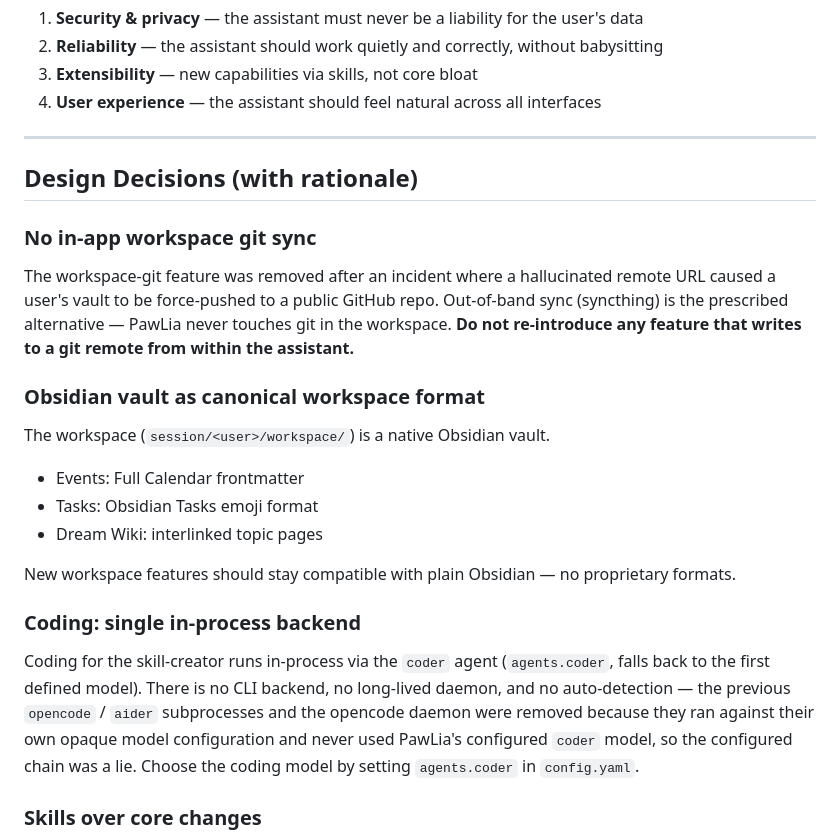
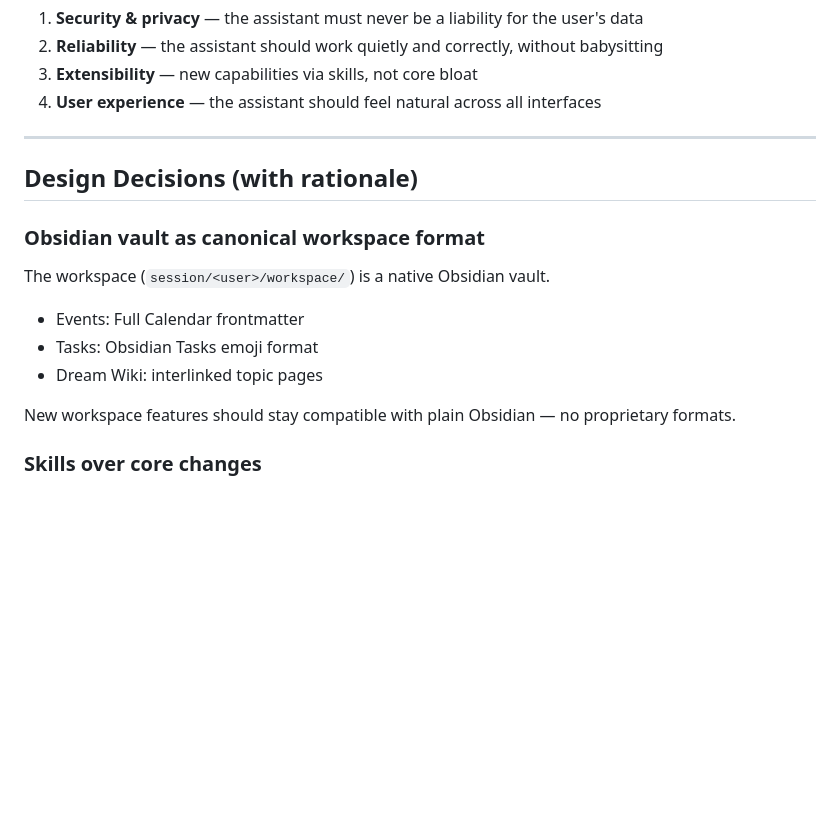
Before and after one commit to cutec-chris/PawLia, a Markdown page: vision.md, the part around the change. GitHub-like rendering; blank space fills up the shorter version.

Commit message:
docs(vision): drop workspace-git and single-coder-backend sections
Maintainer's manual edit; rationale left to commit message per the
maintainer's request.

```diff
--- a/vision.md
+++ b/vision.md
@@ -21,12 +21,6 @@ It runs at home, handles sensitive data, and must be trustworthy above all else.
 
 ## Design Decisions (with rationale)
 
-### No in-app workspace git sync
-The workspace-git feature was removed after an incident where a hallucinated remote URL
-caused a user's vault to be force-pushed to a public GitHub repo. Out-of-band sync
-(syncthing) is the prescribed alternative — PawLia never touches git in the workspace.
-**Do not re-introduce any feature that writes to a git remote from within the assistant.**
-
 ### Obsidian vault as canonical workspace format
 The workspace (`session/<user>/workspace/`) is a native Obsidian vault.
 - Events: Full Calendar frontmatter
@@ -34,15 +28,6 @@ The workspace (`session/<user>/workspace/`) is a native Obsidian vault.
 - Dream Wiki: interlinked topic pages
 
 New workspace features should stay compatible with plain Obsidian — no proprietary formats.
-
-### Coding: single in-process backend
-Coding for the skill-creator runs in-process via the `coder` agent
-(`agents.coder`, falls back to the first defined model). There is no CLI
-backend, no long-lived daemon, and no auto-detection — the previous
-`opencode` / `aider` subprocesses and the opencode daemon were removed
-because they ran against their own opaque model configuration and never
-used PawLia's configured `coder` model, so the configured chain was a
-lie. Choose the coding model by setting `agents.coder` in `config.yaml`.
 
 ### Skills over core changes
 New functionality belongs in a skill (`skills/user/` or bundled skills), not in core
```
